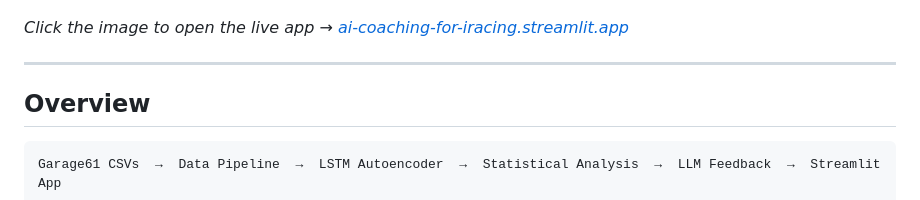
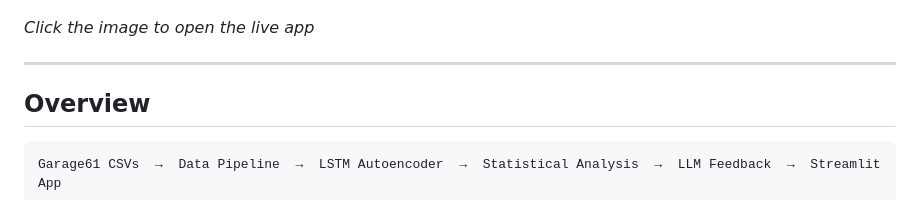
Before and after one commit to adrianaavilees/AI-coaching-for-iRacing, a Markdown page: README.md, the part around the change. Rendered like a GitHub page.

```diff
--- a/README.md
+++ b/README.md
@@ -4,7 +4,7 @@ An end-to-end AI coaching system for iRacing sim-racing. It downloads real lap t
 
 [![App Overview](app%20overview.png)](https://ai-coaching-for-iracing.streamlit.app/)
 
-*Click the image to open the live app → [ai-coaching-for-iracing.streamlit.app](https://ai-coaching-for-iracing.streamlit.app/)*
+*Click the image to open the live app*
 
 ---
 
```
